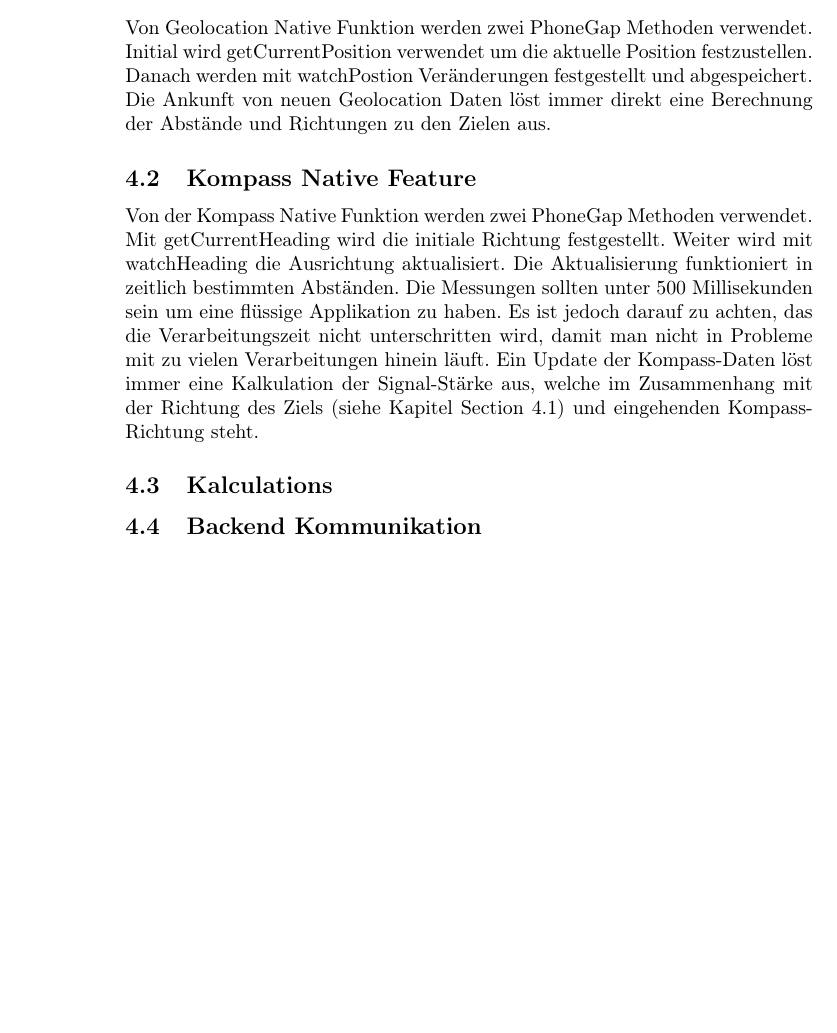
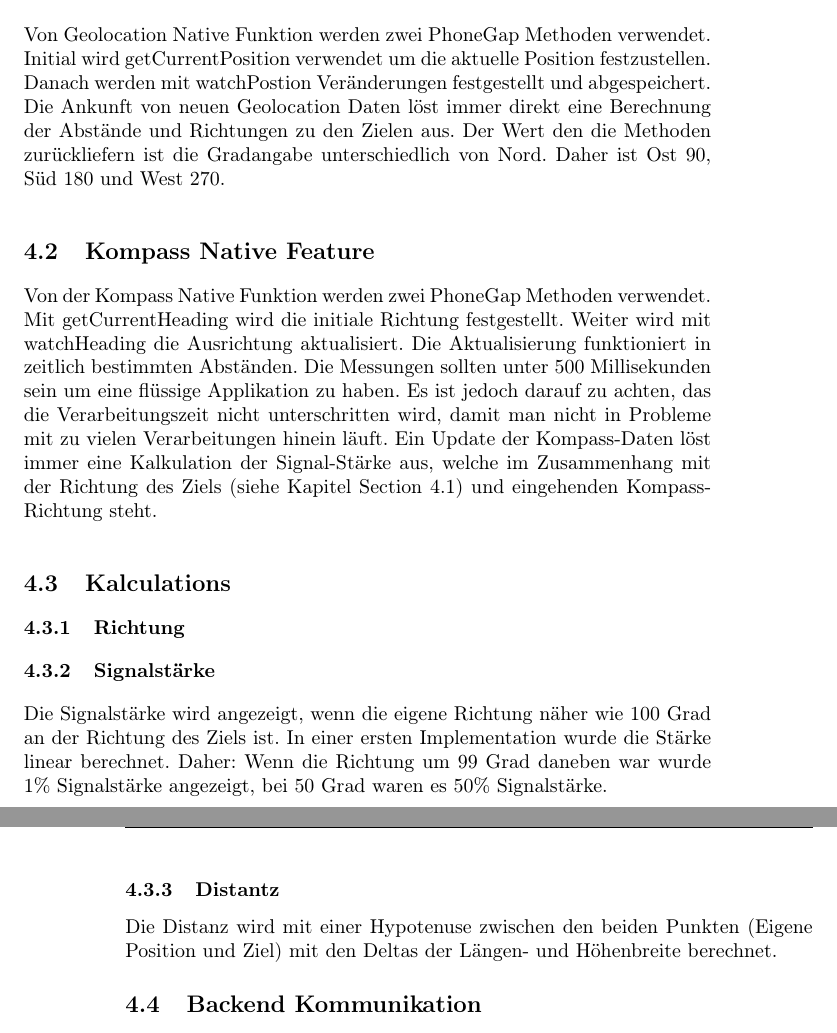
Before and after one commit to no-rain-code/fuchsjagd-doc, a LaTeX document (index.tex, which reads chapters/frontend.tex): part of page 6 of 12 before the commit and two parts of pages 7 and 8 of 14 after it, the two joined at a grey line, cut so that both start at the same text, the shorter picture padded with empty space. Compiled offline with pdfLaTeX.

Commit message:
calculation1

```diff
--- a/chapters/frontend.tex
+++ b/chapters/frontend.tex
@@ -15,7 +15,7 @@ Zur Zeit ist in der Schweiz das iPhone das meistverkaufte Smartphone. Dies und d
 
 \subsection{Geolocation Navtive Feature} % (fold)
 \label{sub:geolocation_native_feature}
-Von Geolocation Native Funktion werden zwei PhoneGap Methoden verwendet. Initial wird getCurrentPosition verwendet um die aktuelle Position festzustellen. Danach werden mit watchPostion Veränderungen festgestellt und abgespeichert. Die Ankunft von neuen Geolocation Daten löst immer direkt eine Berechnung der Abstände und Richtungen zu den Zielen aus.
+Von Geolocation Native Funktion werden zwei PhoneGap Methoden verwendet. Initial wird getCurrentPosition verwendet um die aktuelle Position festzustellen. Danach werden mit watchPostion Veränderungen festgestellt und abgespeichert. Die Ankunft von neuen Geolocation Daten löst immer direkt eine Berechnung der Abstände und Richtungen zu den Zielen aus. Der Wert den die Methoden zurückliefern ist die Gradangabe unterschiedlich von Nord. Daher ist Ost 90, Süd 180 und West 270.
 % subsection geolocation_native_feature (end)
 
 \subsection{Kompass Native Feature} % (fold)
@@ -25,7 +25,18 @@ Von der Kompass Native Funktion werden zwei PhoneGap Methoden verwendet. Mit get
 
 \subsection{Kalculations} % (fold)
 \label{sub:kalculations}
+\subsubsection{Richtung} % (fold)
+\label{ssub:richtung}
 
+% subsubsection richtung (end)
+\subsubsection{Signalstärke} % (fold)
+\label{ssub:signalstärke}
+Die Signalstärke wird angezeigt, wenn die eigene Richtung näher wie 100 Grad an der Richtung des Ziels ist. In einer ersten Implementation wurde die Stärke linear berechnet. Daher: Wenn die Richtung um 99 Grad daneben war wurde 1\% Signalstärke angezeigt, bei 50 Grad waren es 50\% Signalstärke.
+% subsubsection signalstärke (end)
+\subsubsection{Distantz} % (fold)
+\label{ssub:distantz}
+Die Distanz wird mit einer Hypotenuse zwischen den beiden Punkten (Eigene Position und Ziel) mit den Deltas der Längen- und Höhenbreite berechnet.
+% subsubsection distantz (end)
 % subsection kalculations (end)
 
 \subsection{Backend Kommunikation} % (fold)
```
